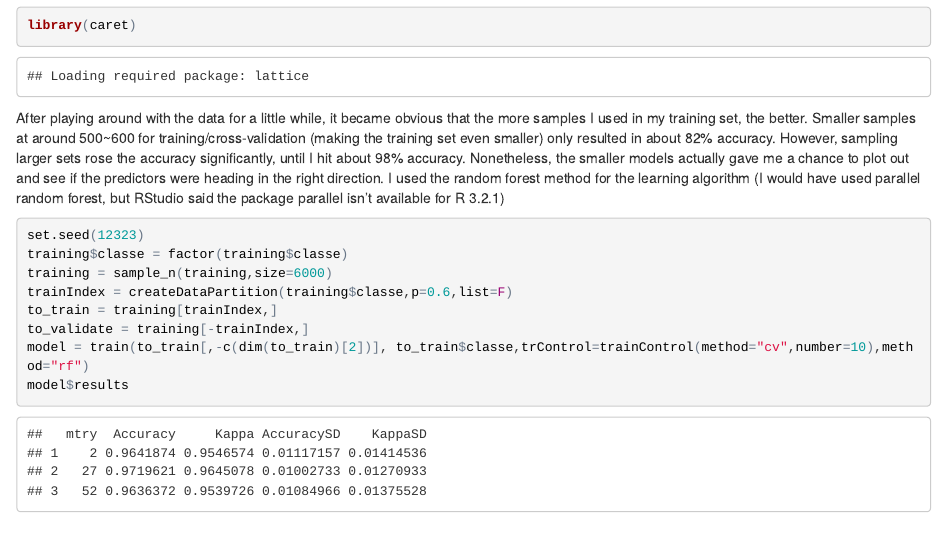
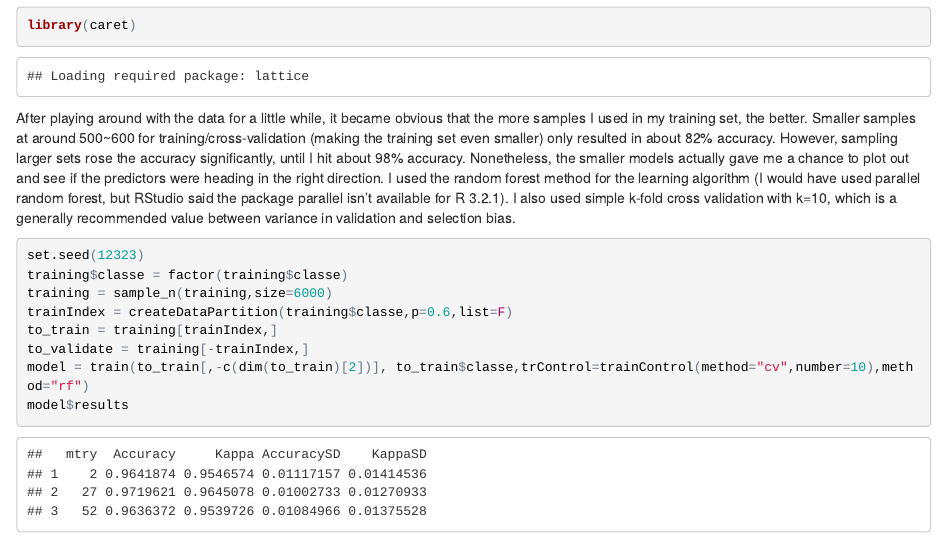
Before and after one commit to abcde13/CourseraMLProject, an R Markdown document (ProjectWriteup.Rmd): the page in a window 1100 px wide, from 1930 px down. The pictures show the output file ProjectWriteup.html that the author committed with the source, opened offline.

Commit message:
Added cross validation reasoning

````diff
--- a/ProjectWriteup.Rmd
+++ b/ProjectWriteup.Rmd
@@ -84,7 +84,7 @@ I'll load the `caret` package now.
 library(caret)
 ```
 
-After playing around with the data for a little while, it became obvious that the more samples I used in my training set, the better. Smaller samples at around 500~600 for training/cross-validation (making the training set even smaller) only resulted in about 82% accuracy. However, sampling larger sets rose the accuracy significantly, until I hit about 98% accuracy. Nonetheless, the smaller models actually gave me a chance to plot out and see if the predictors were heading in the right direction. I used the random forest method for the learning algorithm (I would have used parallel random forest, but RStudio said the package parallel isn't available for R 3.2.1)
+After playing around with the data for a little while, it became obvious that the more samples I used in my training set, the better. Smaller samples at around 500~600 for training/cross-validation (making the training set even smaller) only resulted in about 82% accuracy. However, sampling larger sets rose the accuracy significantly, until I hit about 98% accuracy. Nonetheless, the smaller models actually gave me a chance to plot out and see if the predictors were heading in the right direction. I used the random forest method for the learning algorithm (I would have used parallel random forest, but RStudio said the package parallel isn't available for R 3.2.1). I also used simple k-fold cross validation with k=10, which is a generally recommended value between variance in validation and selection bias.
 
 
 ```{r cache=T}
````
Also changed, not shown: ProjectWriteup.html.
